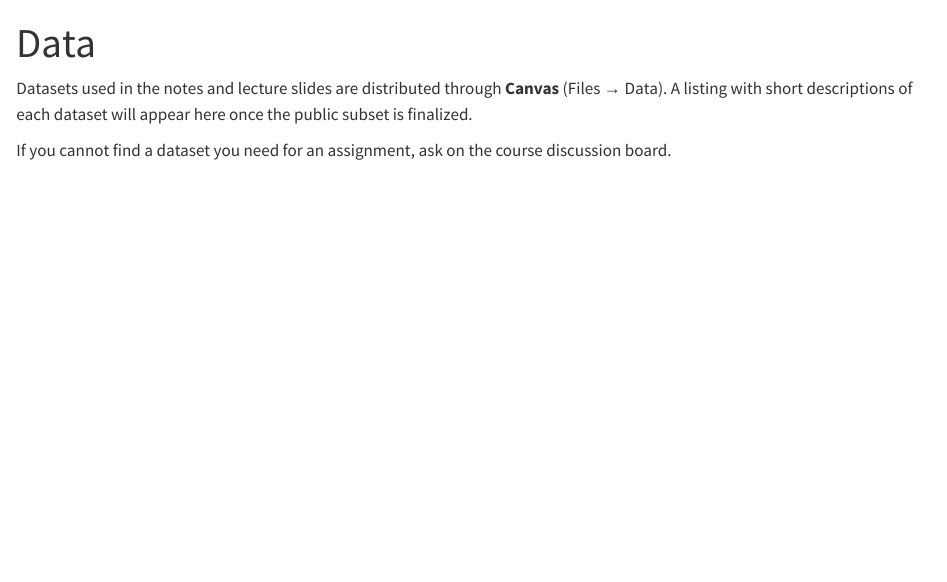
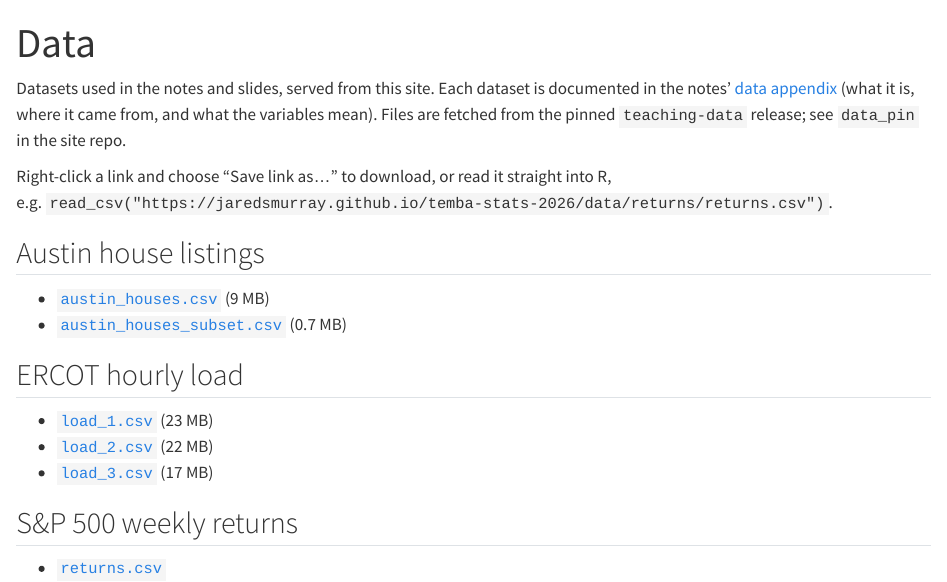
Before and after one commit to jaredsmurray/temba_stats, a Quarto document (data.qmd): the page in a window 1100 px wide, from its top. Rendered offline with R 4.5, knitr and Pandoc in place of Quarto, with nearby package versions.

Commit message:
Serve book-used datasets from the site (6 files for ch1/deck01), data download page, schedule data: auto

```diff
--- a/_quarto.yml
+++ b/_quarto.yml
@@ -9,6 +9,14 @@ project:
     - "!files/**"
   resources:
     - "files/*.pdf"
+    # Datasets served to students: only the files the imported notes/decks read.
+    # Add entries as chapters/decks are imported (see data.qmd).
+    - "data/austin_houses/austin_houses.csv"
+    - "data/austin_houses/austin_houses_subset.csv"
+    - "data/ercot/ercotproject/Data/load_1.csv"
+    - "data/ercot/ercotproject/Data/load_2.csv"
+    - "data/ercot/ercotproject/Data/load_3.csv"
+    - "data/returns/returns.csv"
 
 website:
   title: "TEMBA Statistics"
--- a/data.qmd
+++ b/data.qmd
@@ -2,9 +2,25 @@
 title: "Data"
 ---
 
-Datasets used in the notes and lecture slides are distributed through **Canvas**
-(Files → Data). A listing with short descriptions of each dataset will appear here
-once the public subset is finalized.
+Datasets used in the notes and slides, served from this site. Each dataset is
+documented in the notes' [data appendix](notes/appendix_data.html) (what it is,
+where it came from, and what the variables mean). Files are fetched from the
+pinned `teaching-data` release; see `data_pin` in the site repo.
 
-If you cannot find a dataset you need for an assignment, ask on the course discussion
-board.
+Right-click a link and choose "Save link as..." to download, or read it straight
+into R, e.g. `read_csv("https://jaredsmurray.github.io/temba-stats-2026/data/returns/returns.csv")`.
+
+## Austin house listings
+
+- [`austin_houses.csv`](data/austin_houses/austin_houses.csv) (9 MB)
+- [`austin_houses_subset.csv`](data/austin_houses/austin_houses_subset.csv) (0.7 MB)
+
+## ERCOT hourly load
+
+- [`load_1.csv`](data/ercot/ercotproject/Data/load_1.csv) (23 MB)
+- [`load_2.csv`](data/ercot/ercotproject/Data/load_2.csv) (22 MB)
+- [`load_3.csv`](data/ercot/ercotproject/Data/load_3.csv) (17 MB)
+
+## S&P 500 weekly returns
+
+- [`returns.csv`](data/returns/returns.csv)
--- a/schedule.yml
+++ b/schedule.yml
@@ -56,6 +56,7 @@ columns: ["Date", "Readings", "Slides, code, and other materials"]
 # in _book/data. Add `data:` rows once the licensing adjudication is done.
 defaults:
   materials:
+    data: auto      # datasets derived from what each deck reads (data_manifest.yml)
     bundle: false
 
 lectures:
```
